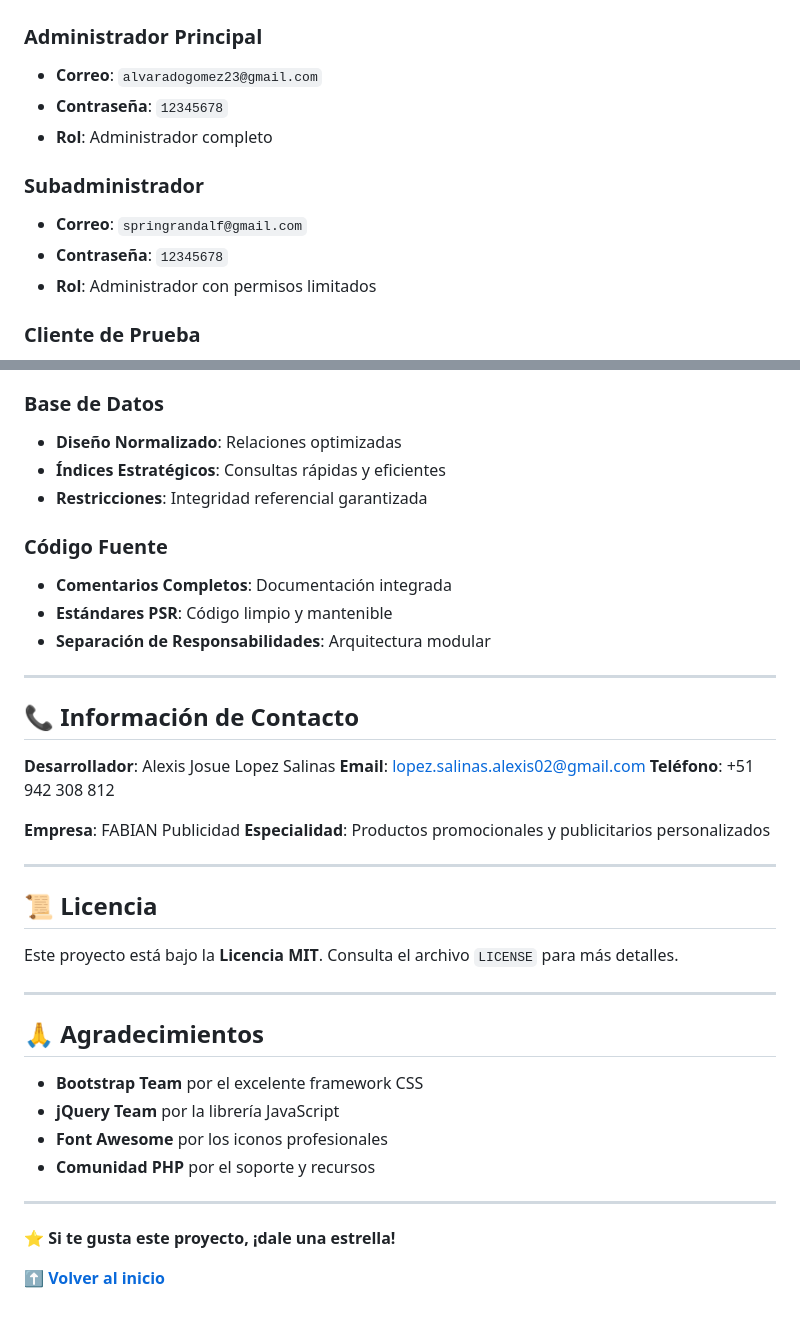
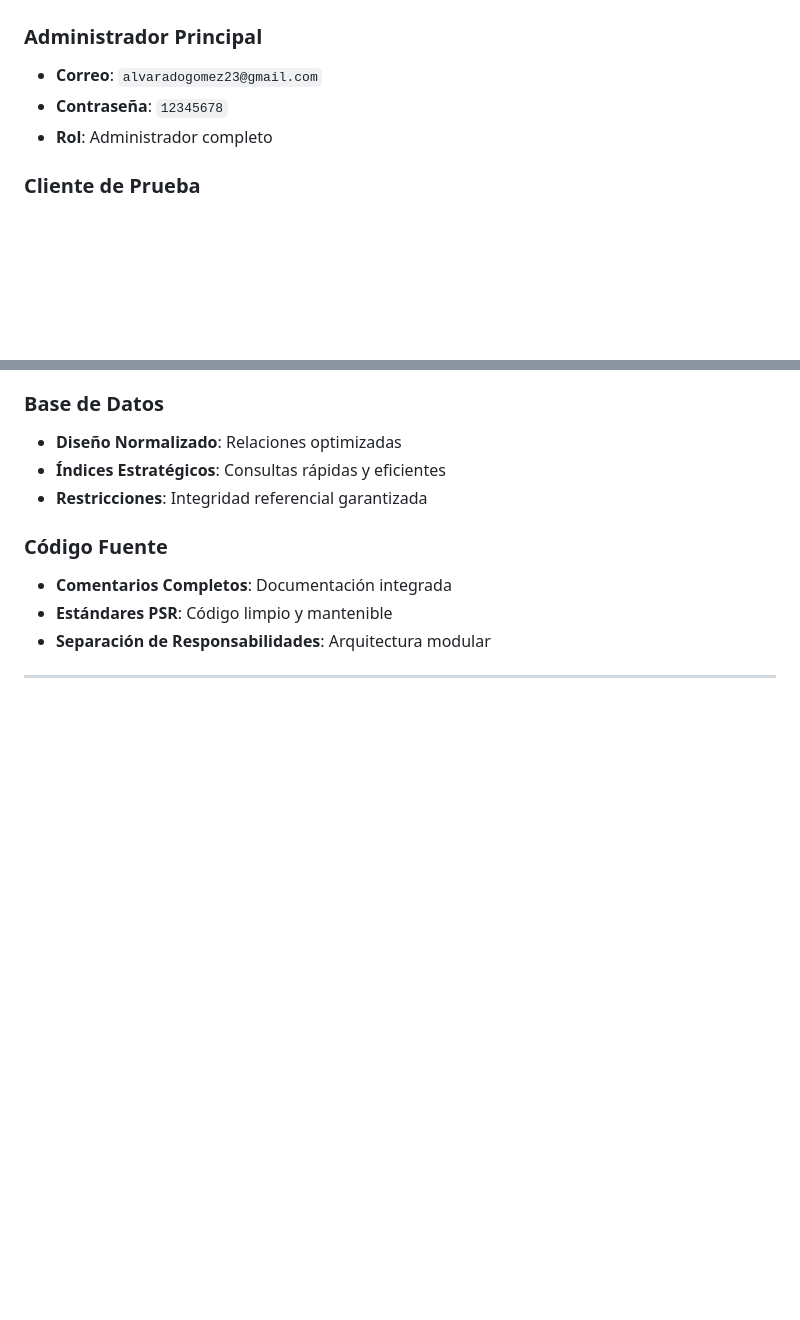
Before and after one commit to Dontoti02/Web-FABIANpublicidad, a Markdown page: README.md, 2 parts joined by grey strips. Rendered like a GitHub page; blank space fills up the shorter version.

```diff
--- a/README.md
+++ b/README.md
@@ -131,11 +131,6 @@ FABIAN/
 - **Contraseña**: `12345678`
 - **Rol**: Administrador completo
 
-### **Subadministrador**
-- **Correo**: `springrandalf@gmail.com`
-- **Contraseña**: `12345678`
-- **Rol**: Administrador con permisos limitados
-
 ### **Cliente de Prueba**
 - **Correo**: `juanjoel23@gmail.com`
 - **Contraseña**: `12345678`
@@ -216,33 +211,3 @@ FABIAN/
 - **Separación de Responsabilidades**: Arquitectura modular
 
 ---
-
-## 📞 Información de Contacto
-
-**Desarrollador**: Alexis Josue Lopez Salinas
-**Email**: [lopez.salinas.alexis02@gmail.com](mailto:lopez.salinas.alexis02@gmail.com)
-**Teléfono**: +51 942 308 812
-
-**Empresa**: FABIAN Publicidad
-**Especialidad**: Productos promocionales y publicitarios personalizados
-
----
-
-## 📜 Licencia
-
-Este proyecto está bajo la **Licencia MIT**. Consulta el archivo `LICENSE` para más detalles.
-
----
-
-## 🙏 Agradecimientos
-
-- **Bootstrap Team** por el excelente framework CSS
-- **jQuery Team** por la librería JavaScript
-- **Font Awesome** por los iconos profesionales
-- **Comunidad PHP** por el soporte y recursos
-
----
-
-**⭐ Si te gusta este proyecto, ¡dale una estrella!**
-
-**[⬆️ Volver al inicio](#-fabian-publicidad)**
```
